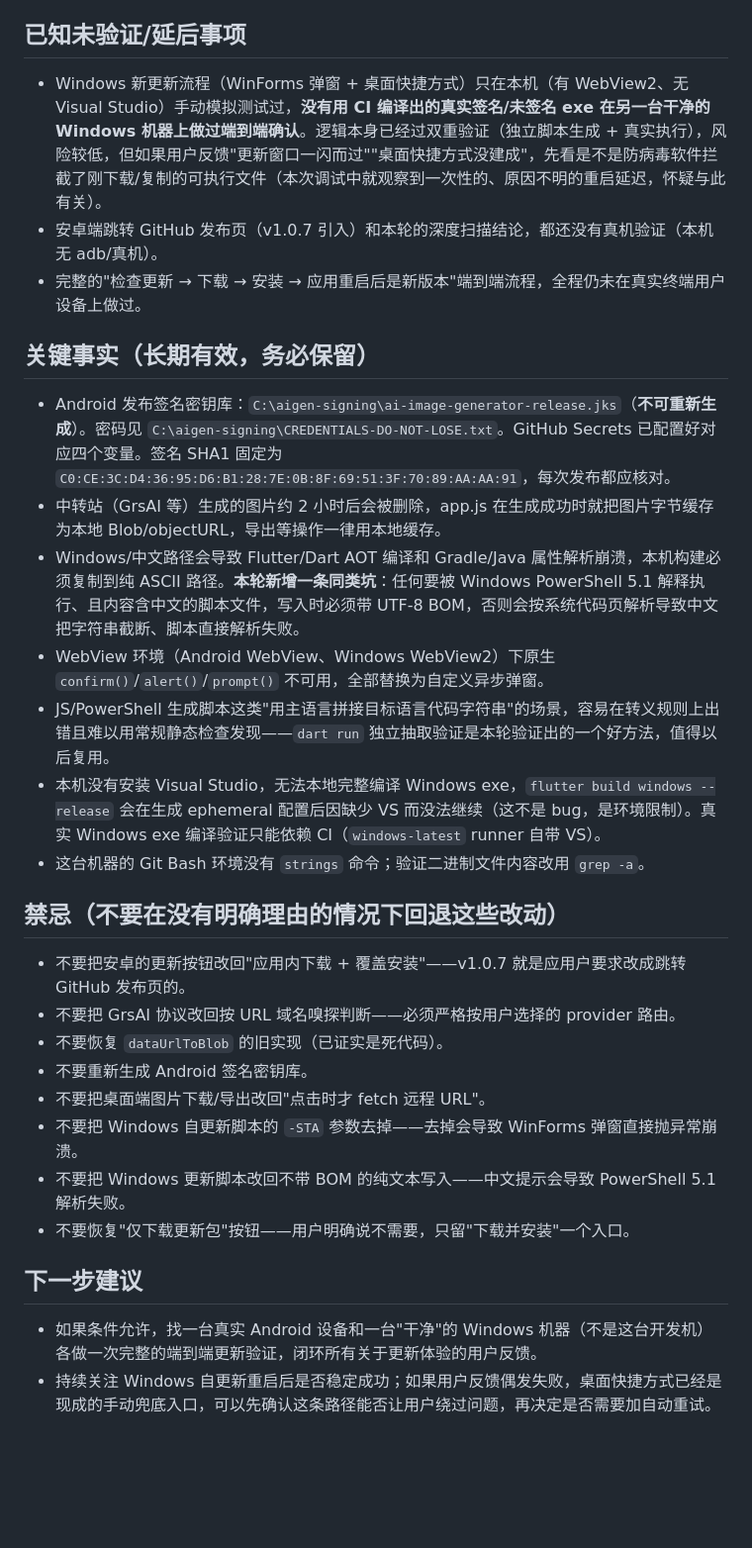
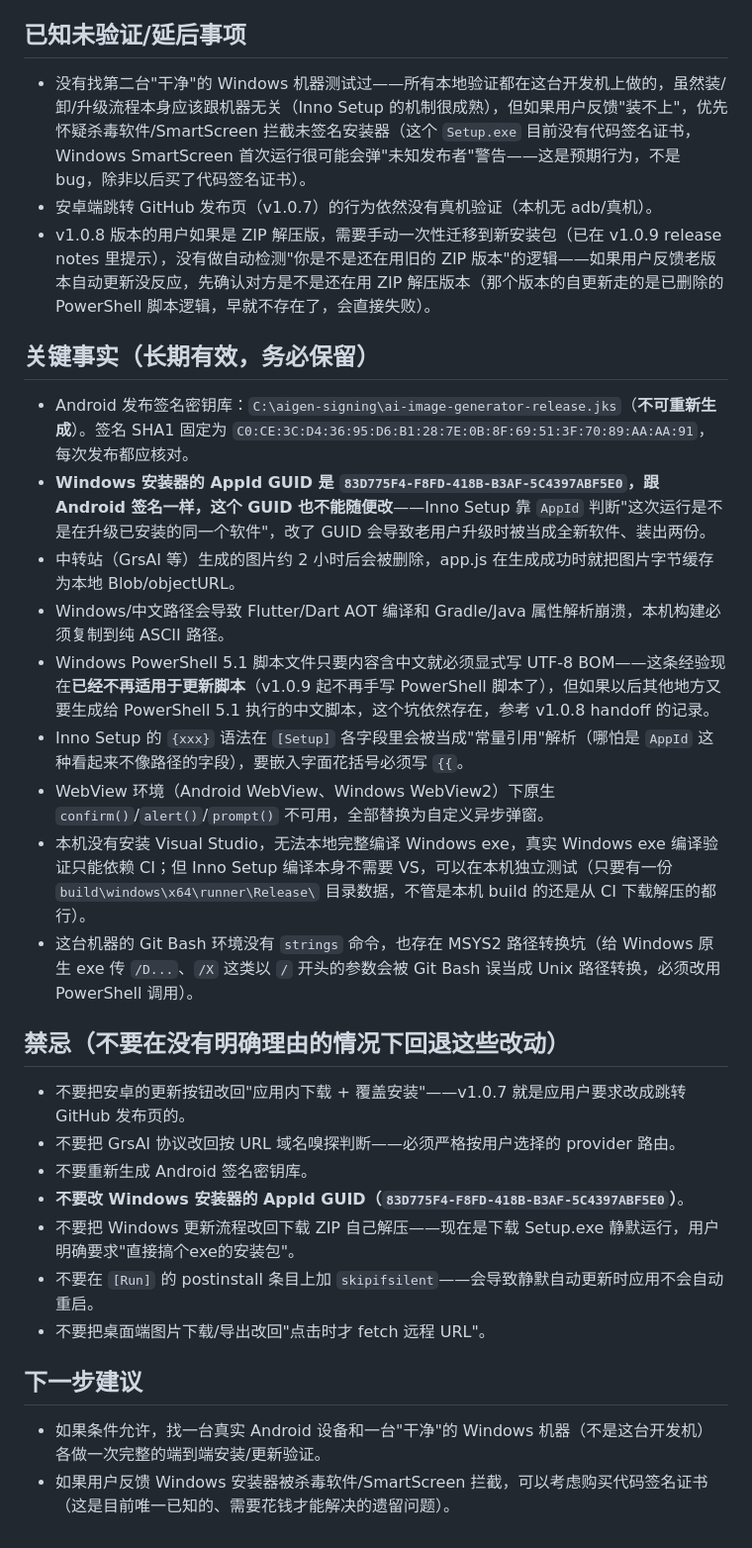
Before and after one commit to 2786886095/Langbai-api-image-Studio, a Markdown page: CLAUDE_HANDOFF.md, the part around one of its changes. Shown at 99% size. Drawn GitHub-style; blank space fills up the shorter version.

```diff
--- a/CLAUDE_HANDOFF.md
+++ b/CLAUDE_HANDOFF.md
@@ -71,32 +56,33 @@ GitHub：`https://github.com/2786886095/Langbai-api-image-Studio`
 
 ## 已知未验证/延后事项
 
-- Windows 新更新流程（WinForms 弹窗 + 桌面快捷方式）只在本机（有 WebView2、无 Visual Studio）手动模拟测试过，**没有用 CI 编译出的真实签名/未签名 exe 在另一台干净的 Windows 机器上做过端到端确认**。逻辑本身已经过双重验证（独立脚本生成 + 真实执行），风险较低，但如果用户反馈"更新窗口一闪而过""桌面快捷方式没建成"，先看是不是防病毒软件拦截了刚下载/复制的可执行文件（本次调试中就观察到一次性的、原因不明的重启延迟，怀疑与此有关）。
-- 安卓端跳转 GitHub 发布页（v1.0.7 引入）和本轮的深度扫描结论，都还没有真机验证（本机无 adb/真机）。
-- 完整的"检查更新 → 下载 → 安装 → 应用重启后是新版本"端到端流程，全程仍未在真实终端用户设备上做过。
+- 没有找第二台"干净"的 Windows 机器测试过——所有本地验证都在这台开发机上做的，虽然装/卸/升级流程本身应该跟机器无关（Inno Setup 的机制很成熟），但如果用户反馈"装不上"，优先怀疑杀毒软件/SmartScreen 拦截未签名安装器（这个 `Setup.exe` 目前没有代码签名证书，Windows SmartScreen 首次运行很可能会弹"未知发布者"警告——这是预期行为，不是 bug，除非以后买了代码签名证书）。
+- 安卓端跳转 GitHub 发布页（v1.0.7）的行为依然没有真机验证（本机无 adb/真机）。
+- v1.0.8 版本的用户如果是 ZIP 解压版，需要手动一次性迁移到新安装包（已在 v1.0.9 release notes 里提示），没有做自动检测"你是不是还在用旧的 ZIP 版本"的逻辑——如果用户反馈老版本自动更新没反应，先确认对方是不是还在用 ZIP 解压版本（那个版本的自更新走的是已删除的 PowerShell 脚本逻辑，早就不存在了，会直接失败）。
 
 ## 关键事实（长期有效，务必保留）
 
-- Android 发布签名密钥库：`C:\aigen-signing\ai-image-generator-release.jks`（**不可重新生成**）。密码见 `C:\aigen-signing\CREDENTIALS-DO-NOT-LOSE.txt`。GitHub Secrets 已配置好对应四个变量。签名 SHA1 固定为 `C0:CE:3C:D4:36:95:D6:B1:28:7E:0B:8F:69:51:3F:70:89:AA:AA:91`，每次发布都应核对。
-- 中转站（GrsAI 等）生成的图片约 2 小时后会被删除，app.js 在生成成功时就把图片字节缓存为本地 Blob/objectURL，导出等操作一律用本地缓存。
-- Windows/中文路径会导致 Flutter/Dart AOT 编译和 Gradle/Java 属性解析崩溃，本机构建必须复制到纯 ASCII 路径。**本轮新增一条同类坑**：任何要被 Windows PowerShell 5.1 解释执行、且内容含中文的脚本文件，写入时必须带 UTF-8 BOM，否则会按系统代码页解析导致中文把字符串截断、脚本直接解析失败。
+- Android 发布签名密钥库：`C:\aigen-signing\ai-image-generator-release.jks`（**不可重新生成**）。签名 SHA1 固定为 `C0:CE:3C:D4:36:95:D6:B1:28:7E:0B:8F:69:51:3F:70:89:AA:AA:91`，每次发布都应核对。
+- **Windows 安装器的 AppId GUID 是 `83D775F4-F8FD-418B-B3AF-5C4397ABF5E0`，跟 Android 签名一样，这个 GUID 也不能随便改**——Inno Setup 靠 `AppId` 判断"这次运行是不是在升级已安装的同一个软件"，改了 GUID 会导致老用户升级时被当成全新软件、装出两份。
+- 中转站（GrsAI 等）生成的图片约 2 小时后会被删除，app.js 在生成成功时就把图片字节缓存为本地 Blob/objectURL。
+- Windows/中文路径会导致 Flutter/Dart AOT 编译和 Gradle/Java 属性解析崩溃，本机构建必须复制到纯 ASCII 路径。
+- Windows PowerShell 5.1 脚本文件只要内容含中文就必须显式写 UTF-8 BOM——这条经验现在**已经不再适用于更新脚本**（v1.0.9 起不再手写 PowerShell 脚本了），但如果以后其他地方又要生成给 PowerShell 5.1 执行的中文脚本，这个坑依然存在，参考 v1.0.8 handoff 的记录。
+- Inno Setup 的 `{xxx}` 语法在 `[Setup]` 各字段里会被当成"常量引用"解析（哪怕是 `AppId` 这种看起来不像路径的字段），要嵌入字面花括号必须写 `{{`。
 - WebView 环境（Android WebView、Windows WebView2）下原生 `confirm()`/`alert()`/`prompt()` 不可用，全部替换为自定义异步弹窗。
-- JS/PowerShell 生成脚本这类"用主语言拼接目标语言代码字符串"的场景，容易在转义规则上出错且难以用常规静态检查发现——`dart run` 独立抽取验证是本轮验证出的一个好方法，值得以后复用。
-- 本机没有安装 Visual Studio，无法本地完整编译 Windows exe，`flutter build windows --release` 会在生成 ephemeral 配置后因缺少 VS 而没法继续（这不是 bug，是环境限制）。真实 Windows exe 编译验证只能依赖 CI（`windows-latest` runner 自带 VS）。
-- 这台机器的 Git Bash 环境没有 `strings` 命令；验证二进制文件内容改用 `grep -a`。
+- 本机没有安装 Visual Studio，无法本地完整编译 Windows exe，真实 Windows exe 编译验证只能依赖 CI；但 Inno Setup 编译本身不需要 VS，可以在本机独立测试（只要有一份 `build\windows\x64\runner\Release\` 目录数据，不管是本机 build 的还是从 CI 下载解压的都行）。
+- 这台机器的 Git Bash 环境没有 `strings` 命令，也存在 MSYS2 路径转换坑（给 Windows 原生 exe 传 `/D...`、`/X` 这类以 `/` 开头的参数会被 Git Bash 误当成 Unix 路径转换，必须改用 PowerShell 调用）。
 
 ## 禁忌（不要在没有明确理由的情况下回退这些改动）
 
 - 不要把安卓的更新按钮改回"应用内下载 + 覆盖安装"——v1.0.7 就是应用户要求改成跳转 GitHub 发布页的。
 - 不要把 GrsAI 协议改回按 URL 域名嗅探判断——必须严格按用户选择的 provider 路由。
-- 不要恢复 `dataUrlToBlob` 的旧实现（已证实是死代码）。
 - 不要重新生成 Android 签名密钥库。
+- **不要改 Windows 安装器的 AppId GUID（`83D775F4-F8FD-418B-B3AF-5C4397ABF5E0`）**。
+- 不要把 Windows 更新流程改回下载 ZIP 自己解压——现在是下载 Setup.exe 静默运行，用户明确要求"直接搞个exe的安装包"。
+- 不要在 `[Run]` 的 postinstall 条目上加 `skipifsilent`——会导致静默自动更新时应用不会自动重启。
 - 不要把桌面端图片下载/导出改回"点击时才 fetch 远程 URL"。
-- 不要把 Windows 自更新脚本的 `-STA` 参数去掉——去掉会导致 WinForms 弹窗直接抛异常崩溃。
-- 不要把 Windows 更新脚本改回不带 BOM 的纯文本写入——中文提示会导致 PowerShell 5.1 解析失败。
-- 不要恢复"仅下载更新包"按钮——用户明确说不需要，只留"下载并安装"一个入口。
 
 ## 下一步建议
 
-- 如果条件允许，找一台真实 Android 设备和一台"干净"的 Windows 机器（不是这台开发机）各做一次完整的端到端更新验证，闭环所有关于更新体验的用户反馈。
-- 持续关注 Windows 自更新重启后是否稳定成功；如果用户反馈偶发失败，桌面快捷方式已经是现成的手动兜底入口，可以先确认这条路径能否让用户绕过问题，再决定是否需要加自动重试。
+- 如果条件允许，找一台真实 Android 设备和一台"干净"的 Windows 机器（不是这台开发机）各做一次完整的端到端安装/更新验证。
+- 如果用户反馈 Windows 安装器被杀毒软件/SmartScreen 拦截，可以考虑购买代码签名证书（这是目前唯一已知的、需要花钱才能解决的遗留问题）。
```
Also changed, not shown: other parts of CLAUDE_HANDOFF.md (+32 -47 lines).
